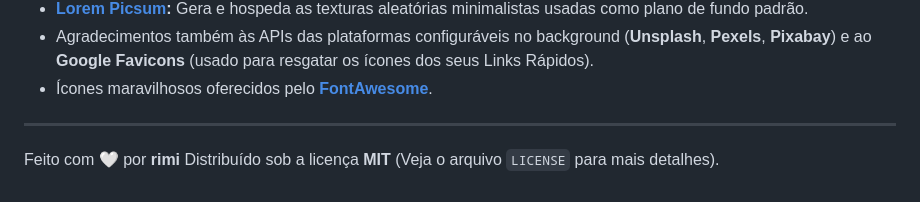
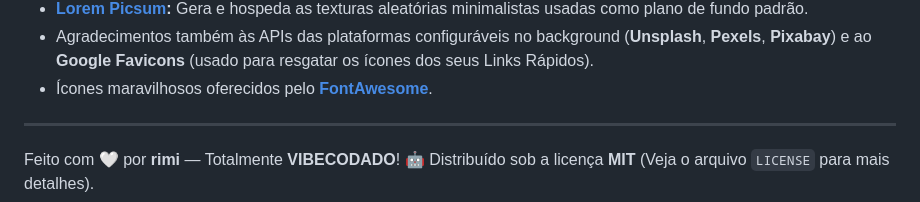
Before and after one commit to rimixyz/Initia, a Markdown page: README.md, the part around the change. Drawn GitHub-style.

```diff
--- a/README.md
+++ b/README.md
@@ -54,5 +54,5 @@ O Initia consome dados públicos e gratuitos para entregar uma experiência comp
 *   Ícones maravilhosos oferecidos pelo **[FontAwesome](https://fontawesome.com/)**.
 
 ---
-Feito com 🤍 por **rimi**
+Feito com 🤍 por **rimi** — Totalmente **VIBECODADO**! 🤖
 Distribuído sob a licença **MIT** (Veja o arquivo `LICENSE` para mais detalhes).
```
